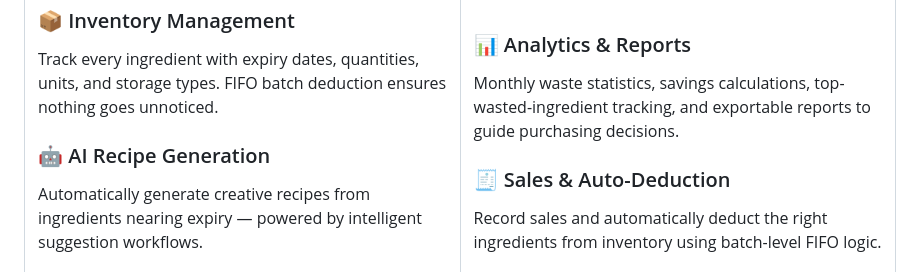
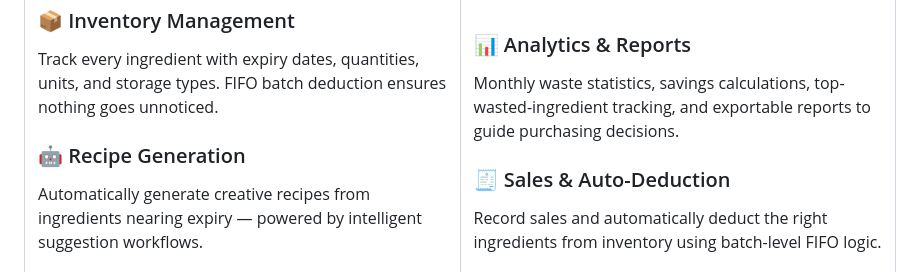
Before and after one commit to senuriperera/KitchenPal, a Markdown page: README.md, the part around the change. Drawn GitHub-style.

Commit message:
Fix heading for AI Recipe Generation section

```diff
--- a/README.md
+++ b/README.md
@@ -50,7 +50,7 @@
 ### 📦 Inventory Management
 Track every ingredient with expiry dates, quantities, units, and storage types. FIFO batch deduction ensures nothing goes unnoticed.
 
-### 🤖 AI Recipe Generation
+### 🤖 Recipe Generation
 Automatically generate creative recipes from ingredients nearing expiry — powered by intelligent suggestion workflows.
 
 ### 🔔 Smart Notifications
```
